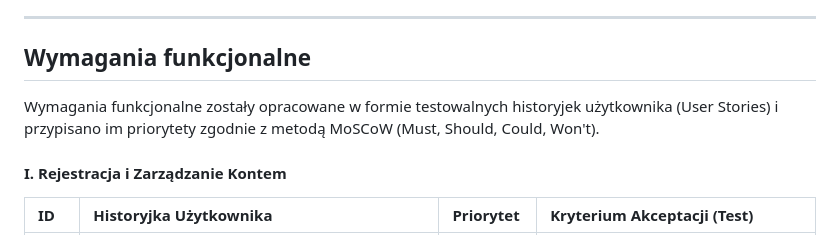
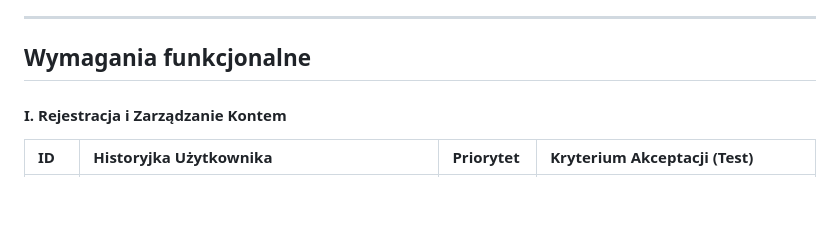
Before and after one commit to IO-2026-SJUJ/ExtLearnerUJ, a Markdown page: docs/zadanie2/Wymagania.md, the part around the change. GitHub-like rendering; blank space fills up the shorter version.

Commit message:
Zadanie 2: Wymagania-zaktualizowanyPlik

```diff
--- a/docs/zadanie2/Wymagania.md
+++ b/docs/zadanie2/Wymagania.md
@@ -63,8 +63,6 @@ Z uwagi na wąską grupę docelową (jeden poziom egzaminu, jedna uczelnia), sys
 
 ## Wymagania funkcjonalne
 
-Wymagania funkcjonalne zostały opracowane w formie testowalnych historyjek użytkownika (User Stories) i przypisano im priorytety zgodnie z metodą MoSCoW (Must, Should, Could, Won't).
-
 #### I. Rejestracja i Zarządzanie Kontem
 | ID | Historyjka Użytkownika | Priorytet | Kryterium Akceptacji (Test) |
 | :--- | :--- | :--- | :--- |
```
